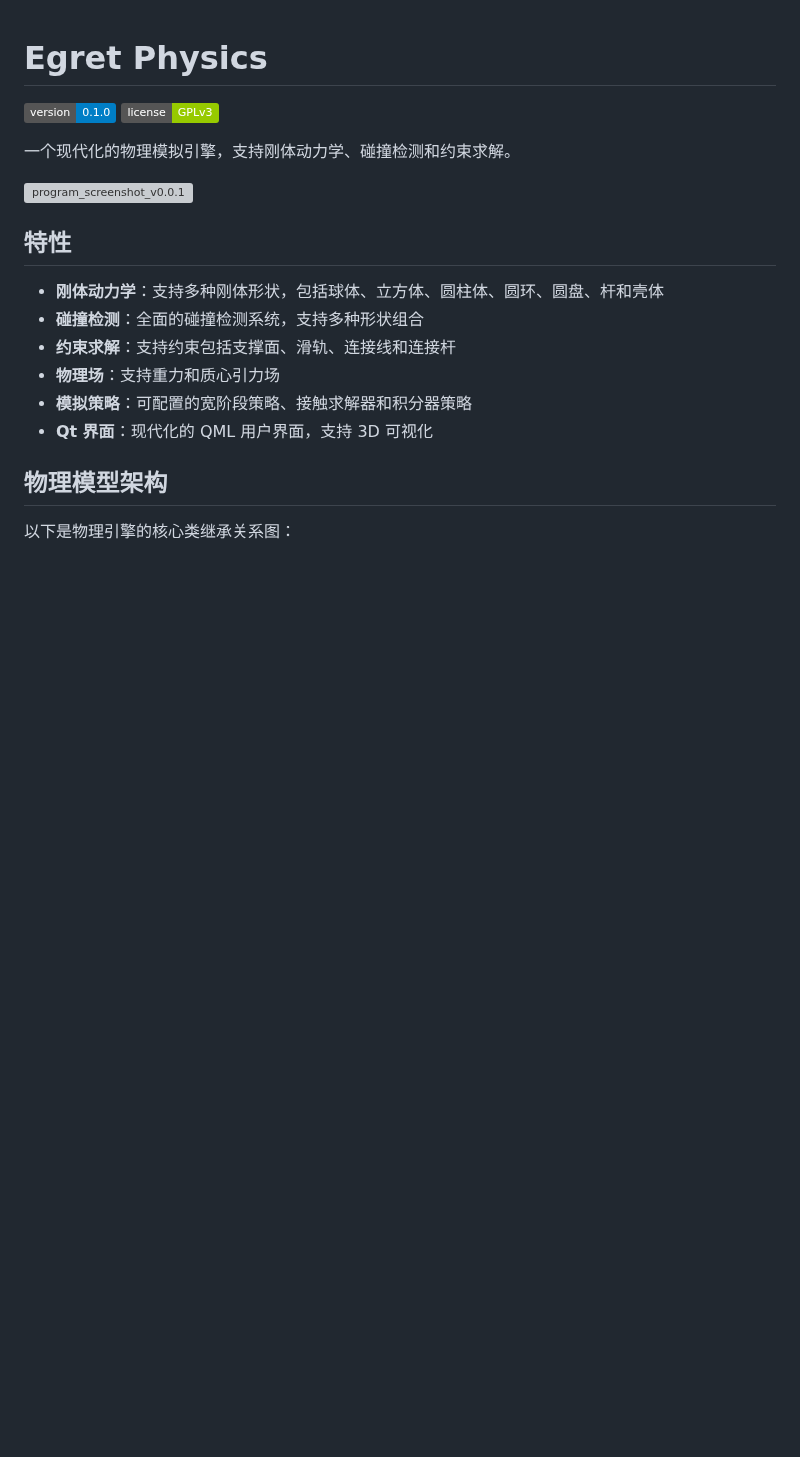
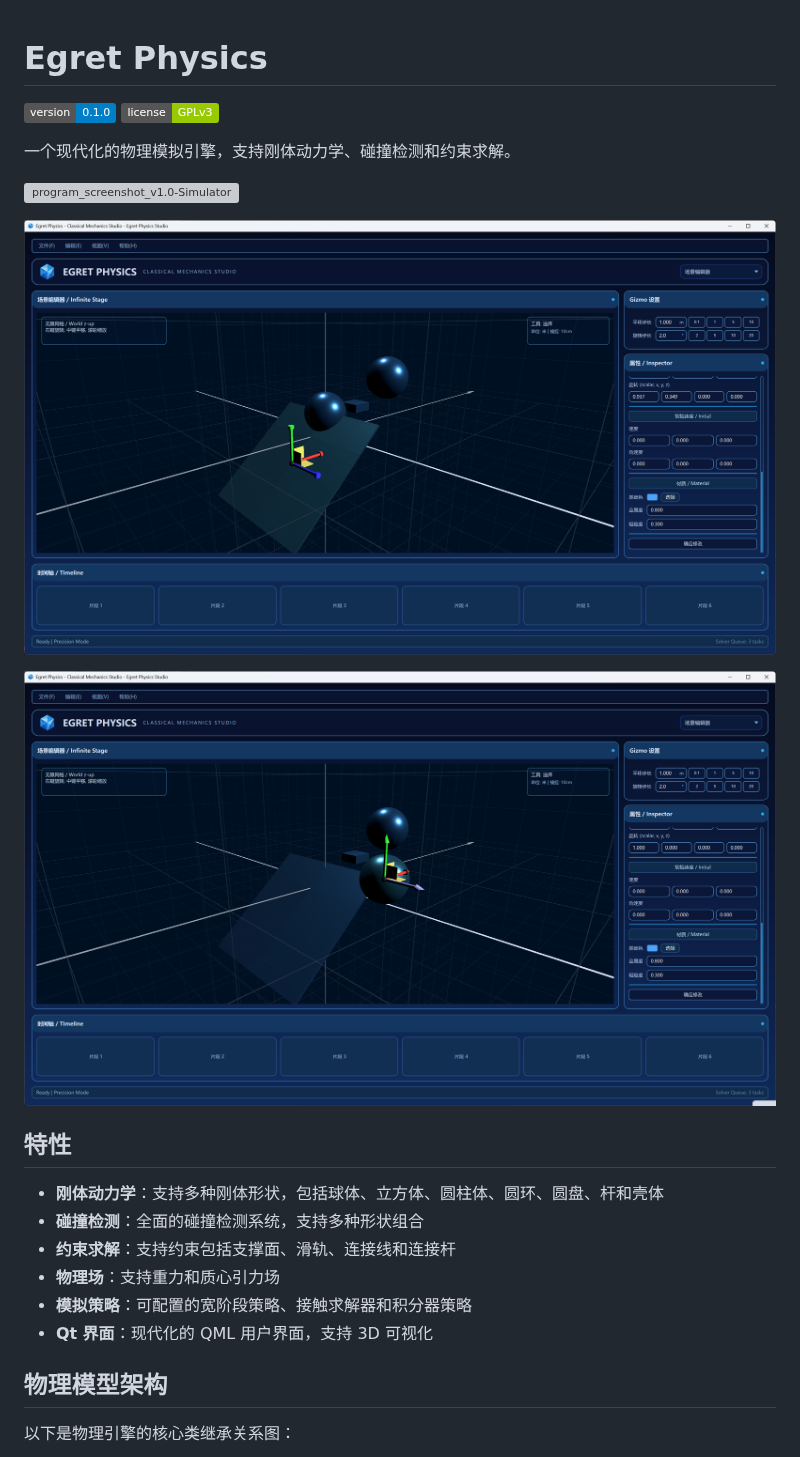
Before and after one commit to YJHScenery/Egret-Physics, a Markdown page: README.md, the part around the change. GitHub-like rendering; pictures changed too: README.assets/program_screenshot_v1.0-Editor.png (added), README.assets/program_screenshot_v1.0-Editor_2.png (added); badges without logos; blank space fills up the shorter version; grey boxes are pictures that could not be loaded.

```diff
--- a/README.md
+++ b/README.md
@@ -5,7 +5,11 @@
 
 一个现代化的物理模拟引擎，支持刚体动力学、碰撞检测和约束求解。
 
-![program_screenshot_v0.0.1](./README.assets/program_screenshot_v0.0.1.png)
+![program_screenshot_v1.0-Simulator](./README.assets/program_screenshot_v1.0-Simulator.png)
+
+![program_screenshot_v1.0-Editor](./README.assets/program_screenshot_v1.0-Editor.png)
+
+![program_screenshot_v1.0-Editor_2](./README.assets/program_screenshot_v1.0-Editor_2.png)
 
 ## 特性
 
```
Also changed, not shown: 4 other files.
